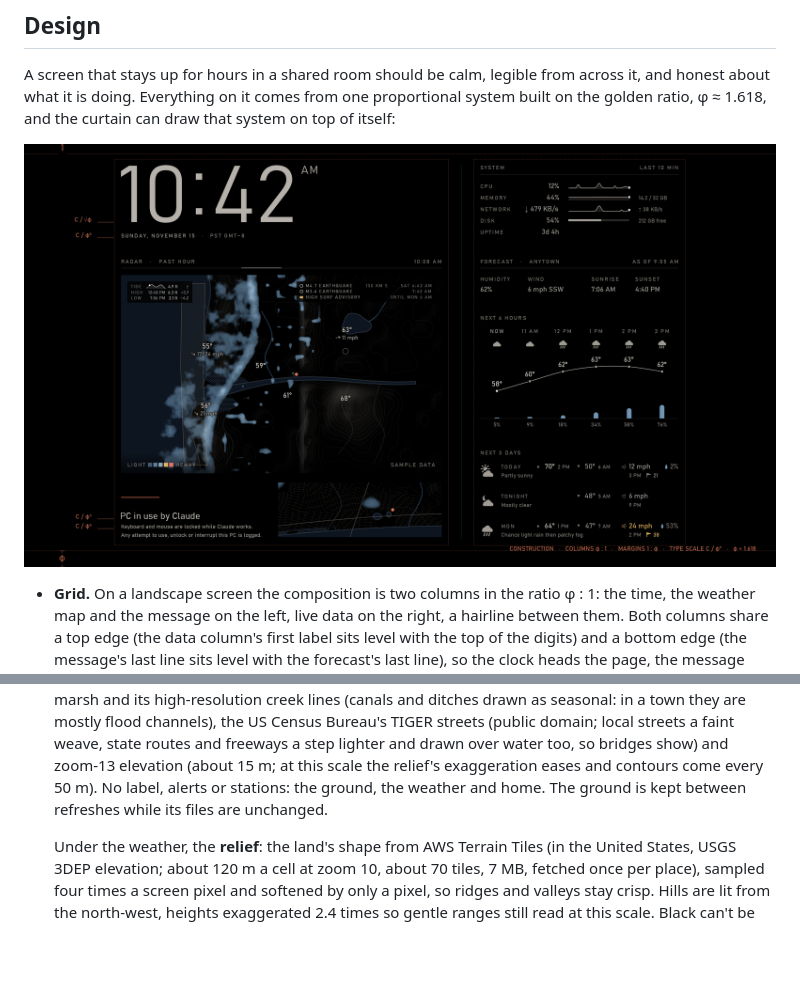
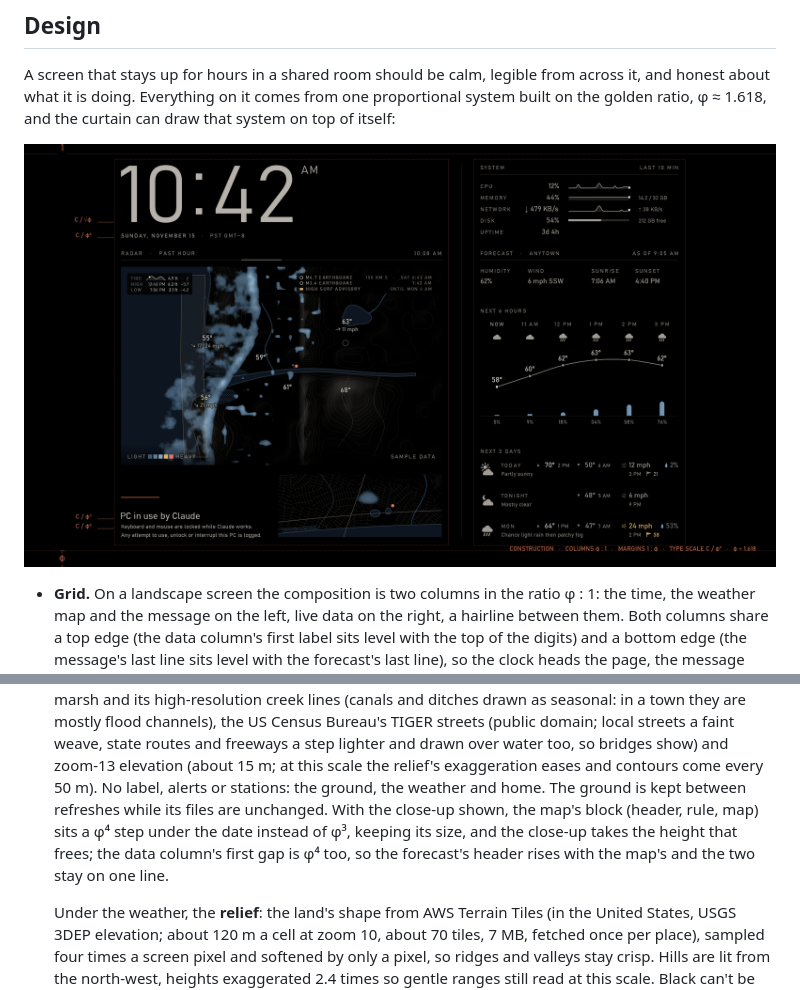
Before and after one commit to somehippie/privacy-curtain, a Markdown page: README.md, 2 parts joined by grey strips. Drawn GitHub-style; pictures changed too: docs/construction.png; blank space fills up the shorter version.

```diff
--- a/README.md
+++ b/README.md
@@ -384,7 +384,10 @@ And in the left column:
   domain; local streets a faint weave, state routes and freeways a step lighter and drawn over water
   too, so bridges show) and zoom-13 elevation (about 15 m; at this scale the relief's exaggeration
   eases and contours come every 50 m). No label, alerts or stations: the ground, the weather and
-  home. The ground is kept between refreshes while its files are unchanged.
+  home. The ground is kept between refreshes while its files are unchanged. With the close-up shown,
+  the map's block (header, rule, map) sits a φ⁴ step under the date instead of φ³, keeping its size,
+  and the close-up takes the height that frees; the data column's first gap is φ⁴ too, so the
+  forecast's header rises with the map's and the two stay on one line.
 
   Under the weather, the **relief**: the land's shape from AWS Terrain Tiles (in the United States, USGS
   3DEP elevation; about 120 m a cell at zoom 10, about 70 tiles, 7 MB, fetched once per place), sampled
```
Also changed, not shown: 1 other file.
